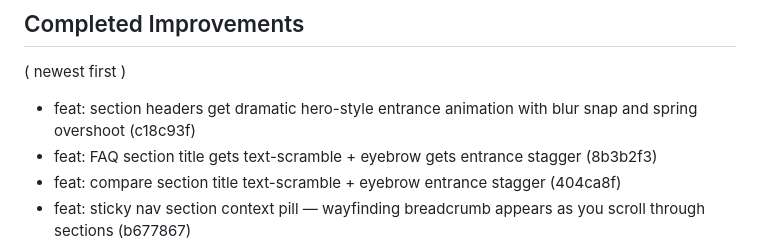
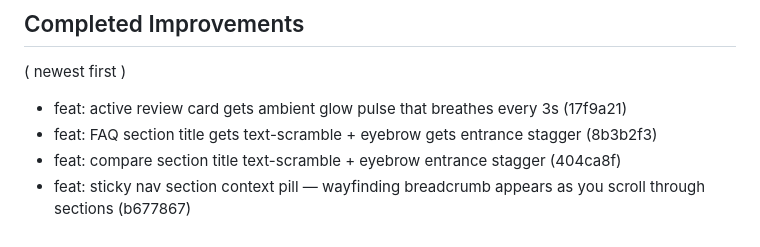
Before and after one commit to Mangomangoman1/HDRNewV2, a Markdown page: .improvement-manifest.md, the part around the change. GitHub-like rendering.

Commit message:
chore: update manifest with review carousel glow SHA

```diff
--- a/.improvement-manifest.md
+++ b/.improvement-manifest.md
@@ -5,7 +5,7 @@
 
 ## Completed Improvements
 ( newest first )
-- feat: section headers get dramatic hero-style entrance animation with blur snap and spring overshoot (c18c93f)
+- feat: active review card gets ambient glow pulse that breathes every 3s (17f9a21)
 - feat: FAQ section title gets text-scramble + eyebrow gets entrance stagger (8b3b2f3)
 - feat: compare section title text-scramble + eyebrow entrance stagger (404ca8f)
 - feat: sticky nav section context pill — wayfinding breadcrumb appears as you scroll through sections (b677867)
```
